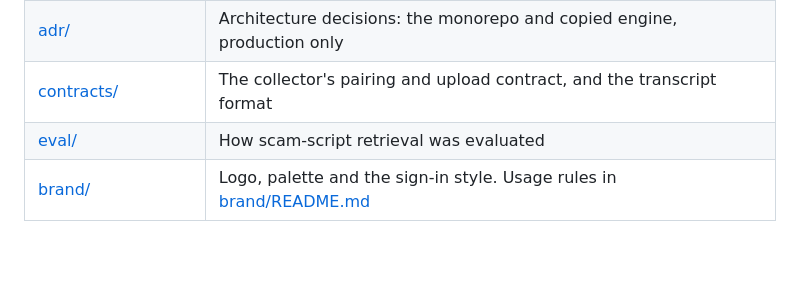
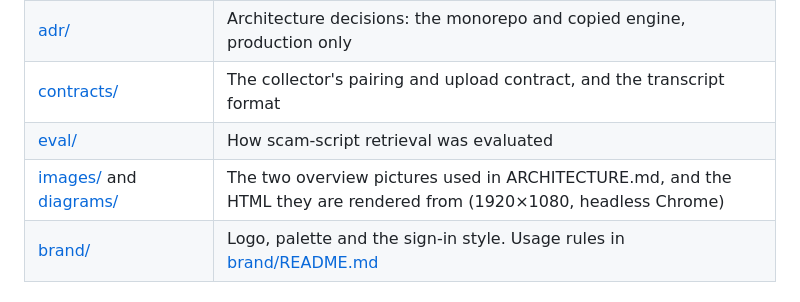
Before and after one commit to amathias/hearally, a Markdown page: docs/README.md, the part around the change. GitHub-like rendering; blank space fills up the shorter version.

```diff
--- a/docs/README.md
+++ b/docs/README.md
@@ -8,6 +8,7 @@
 | [adr/](adr/) | Architecture decisions: the monorepo and copied engine, production only |
 | [contracts/](contracts/) | The collector's pairing and upload contract, and the transcript format |
 | [eval/](eval/) | How scam-script retrieval was evaluated |
+| [images/](images/) and [diagrams/](diagrams/) | The two overview pictures used in ARCHITECTURE.md, and the HTML they are rendered from (1920×1080, headless Chrome) |
 | [brand/](../brand/) | Logo, palette and the sign-in style. Usage rules in [brand/README.md](../brand/README.md) |
 
 ## The one rule to carry into the build
```
Also changed, not shown: README.md (+3 -1 lines), docs/ARCHITECTURE.md (+7 -1 lines), docs/images/architecture.png (added), docs/images/scam-library.png (added), 15 other files.
